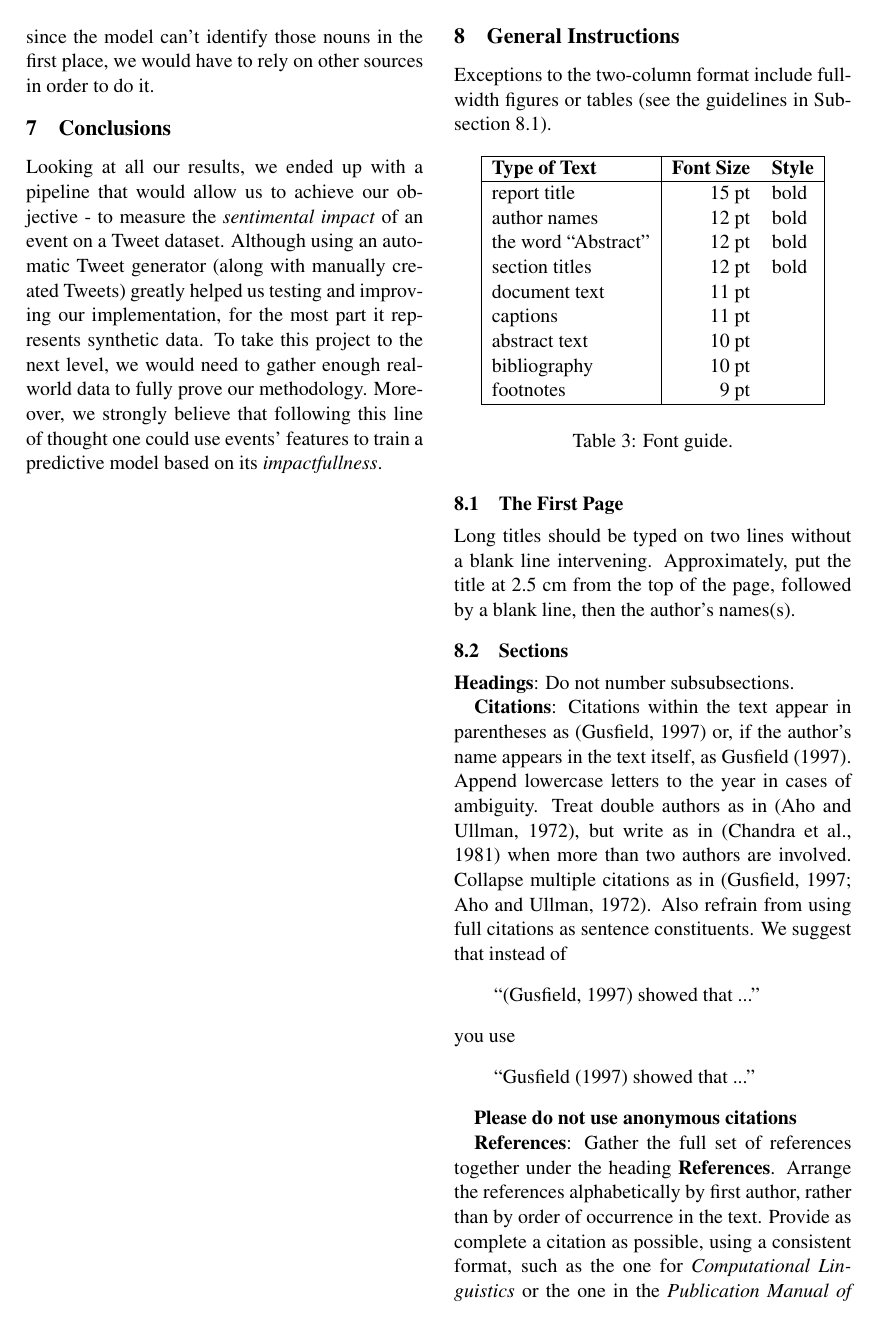
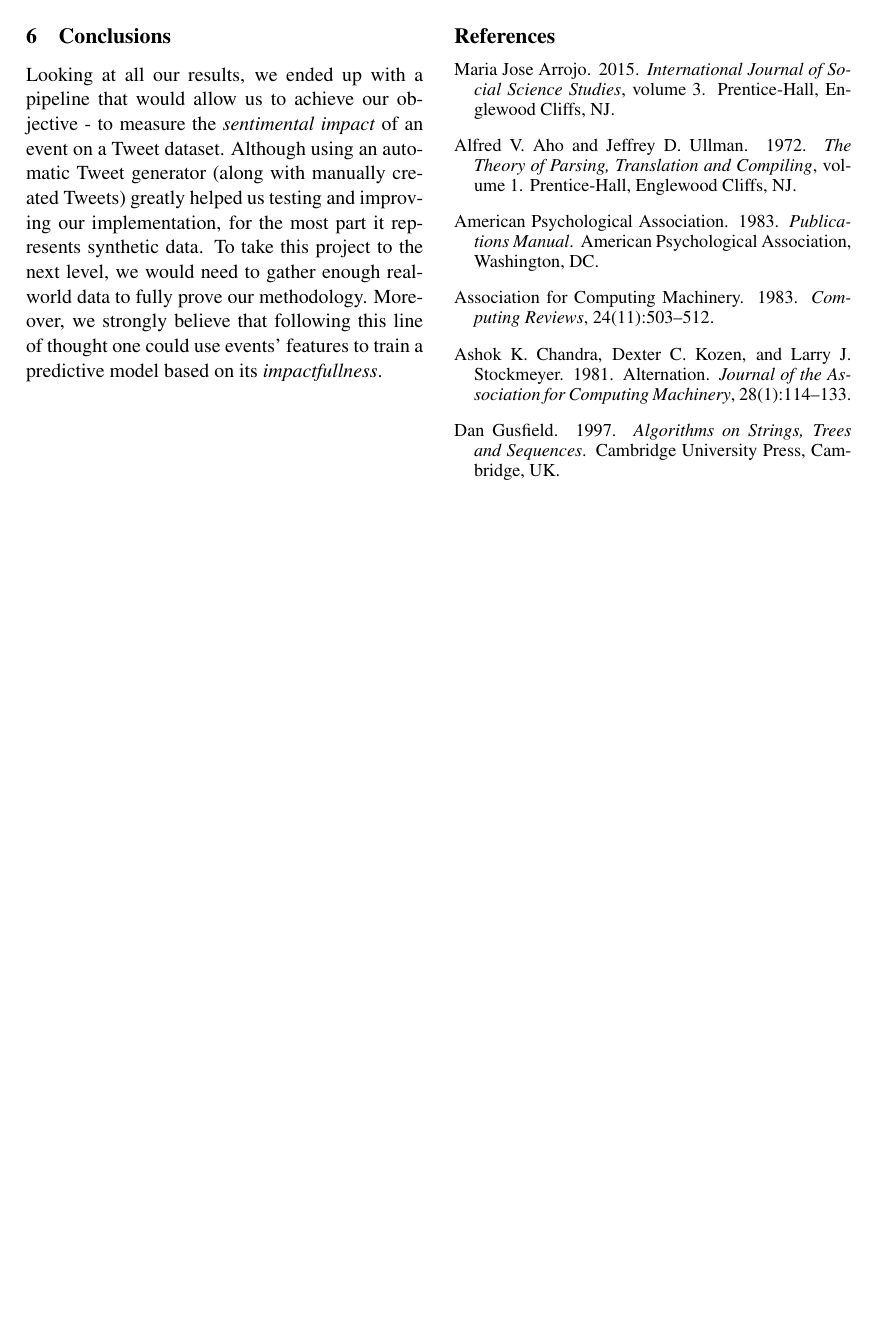
Before and after one commit to EPFL-ADA-2017/ada2017-hw, a LaTeX paper (project/report/final_report.tex): page 4 of 5 before the commit and page 4 of 4 after it. Compiled offline with pdfLaTeX.

Commit message:
Updates report

```diff
--- a/project/report/final_report.tex
+++ b/project/report/final_report.tex
@@ -264,64 +256,3 @@
 	Looking at all our results, we ended up with a pipeline that would allow us to achieve our objective - to measure the \textit{sentimental impact} of an event on a Tweet dataset. Although using an automatic Tweet generator (along with manually created Tweets) greatly helped us testing and improving our implementation, for the most part it represents synthetic data. To take this project to the next level, we would need to gather enough real-world data to fully prove our methodology. Moreover, we strongly believe that following this line of thought one could use events' features to train a predictive model based on its \textit{impactfullness}.
 
 	\newpage
-
-
-	\section{General Instructions}
-	Exceptions to the
-	two-column format include full-width figures or tables (see the guidelines in
-	Subsection \ref{ssec:first}).
-
-	\begin{table}[h]
-		\begin{center}
-			\begin{tabular}{|l|rl|}
-				\hline \bf Type of Text & \bf Font Size & \bf Style \\ \hline
-				report title & 15 pt & bold \\
-				author names & 12 pt & bold \\
-				the word ``Abstract'' & 12 pt & bold \\
-				section titles & 12 pt & bold \\
-				document text & 11 pt  &\\
-				captions & 11 pt & \\
-				abstract text & 10 pt & \\
-				bibliography & 10 pt & \\
-				footnotes & 9 pt & \\
-				\hline
-			\end{tabular}
-		\end{center}
-		\caption{\label{font-table} Font guide.}
-	\end{table}
-
-	\subsection{The First Page}
-	\label{ssec:first}
-	Long titles should be typed on two lines
-	without a blank line intervening. Approximately, put the title at 2.5
-	cm from the top of the page, followed by a blank line, then the
-	author's names(s).
-
-	\subsection{Sections}
-
-	{\bf Headings}: Do not number subsubsections.
-
-	{\bf Citations}: Citations within the text appear in parentheses
-	as~\cite{Gusfield:97} or, if the author's name appears in the text
-	itself, as Gusfield~\shortcite{Gusfield:97}.  Append lowercase letters
-	to the year in cases of ambiguity.  Treat double authors as
-	in~\cite{Aho:72}, but write as in~\cite{Chandra:81} when more than two
-	authors are involved. Collapse multiple citations as
-	in~\cite{Gusfield:97,Aho:72}. Also refrain from using full citations
-	as sentence constituents. We suggest that instead of
-	\begin{quote}
-		``\cite{Gusfield:97} showed that ...''
-	\end{quote}
-	you use
-	\begin{quote}
-		``Gusfield \shortcite{Gusfield:97}   showed that ...''
-	\end{quote}
-
-	\textbf{Please do not use anonymous citations}
-
-	\textbf{References}: Gather the full set of references together under
-	the heading {\bf References}. Arrange the references alphabetically
-	by first author, rather than by order of occurrence in the text.
-	Provide as complete a citation as possible, using a consistent format,
-	such as the one for {\em Computational Linguistics\/} or the one in the
-	{\em Publication Manual of the American
```
Also changed, not shown: project/report/final_report.pdf, project/report/final_report.tex (35 more changed lines).
